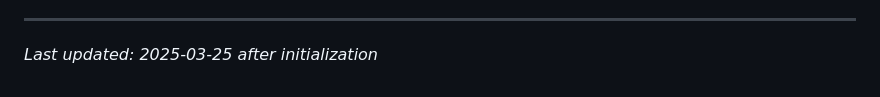
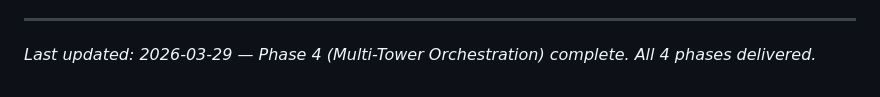
Before and after one commit to TrainerHol/MotherLEDisa, a Markdown page: .planning/PROJECT.md, the part around the change. GitHub-like rendering.

Commit message:
docs(phase-04): evolve PROJECT.md after phase completion

```diff
--- a/.planning/PROJECT.md
+++ b/.planning/PROJECT.md
@@ -82,4 +82,4 @@ This document evolves at phase transitions and milestone boundaries.
 4. Update Context with current state
 
 ---
-*Last updated: 2025-03-25 after initialization*
+*Last updated: 2026-03-29 — Phase 4 (Multi-Tower Orchestration) complete. All 4 phases delivered.*
```
